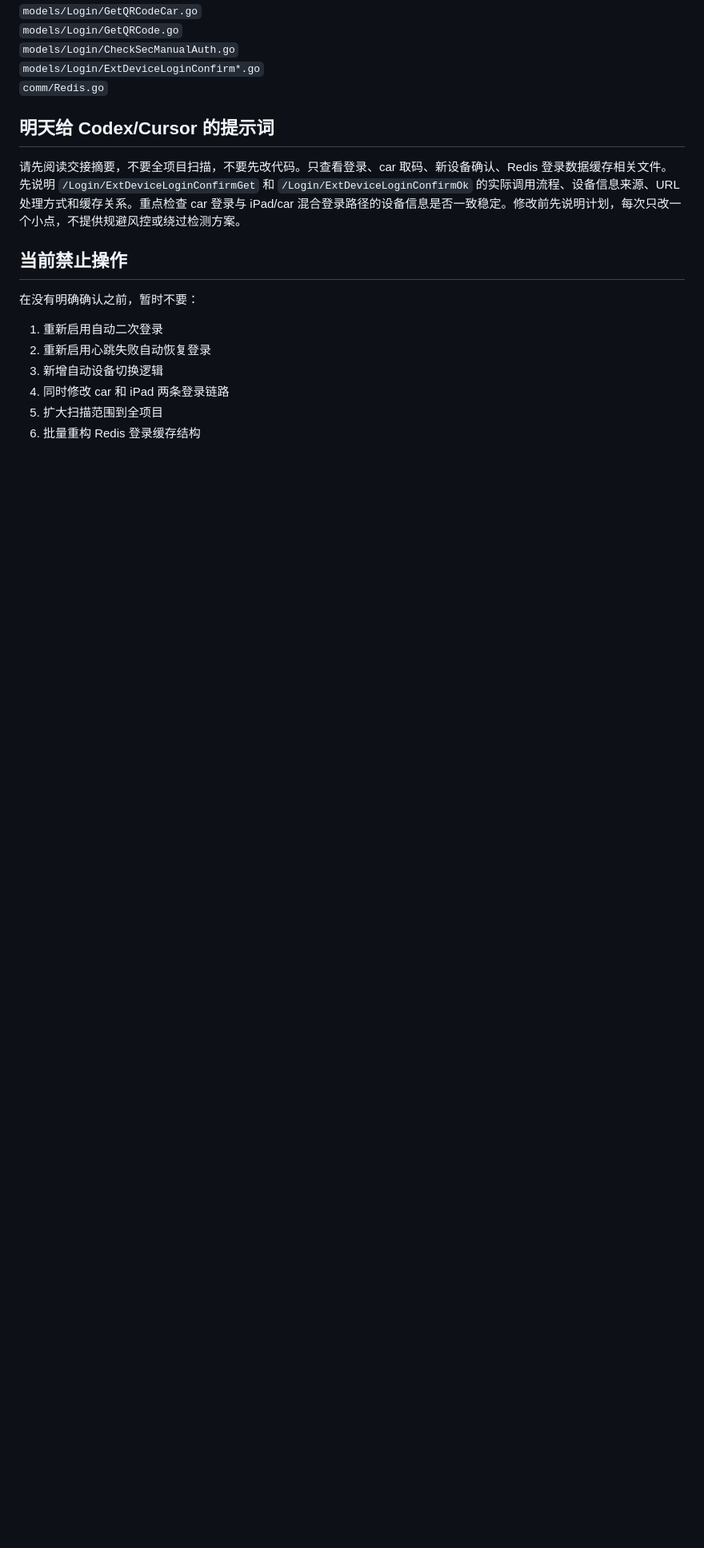
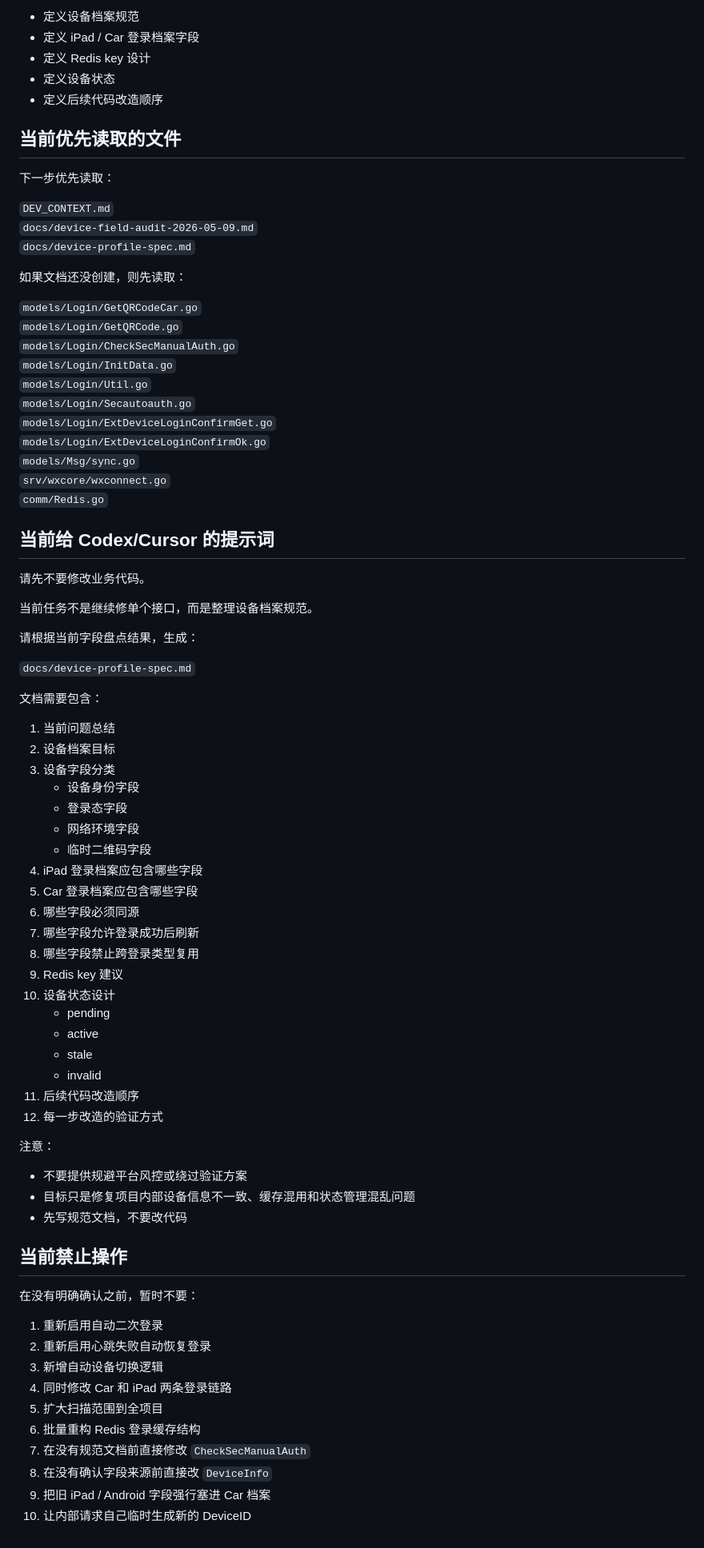
Before and after one commit to lxx9321/legendary-bot, a Markdown page: DEV_CONTEXT.md, the part around one of its changes. Shown at 80% size. Rendered like a GitHub page; blank space fills up the shorter version.

```diff
--- a/DEV_CONTEXT.md
+++ b/DEV_CONTEXT.md
@@ -58,14 +146,69 @@ PM2 此前确认已正常重启。
+- 定义设备档案规范
+- 定义 iPad / Car 登录档案字段
+- 定义 Redis key 设计
+- 定义设备状态
+- 定义后续代码改造顺序
+
+## 当前优先读取的文件
+
+下一步优先读取：
+
+`DEV_CONTEXT.md`
+`docs/device-field-audit-2026-05-09.md`
+`docs/device-profile-spec.md`
+
+如果文档还没创建，则先读取：
+
 `models/Login/GetQRCodeCar.go`
 `models/Login/GetQRCode.go`
 `models/Login/CheckSecManualAuth.go`
-`models/Login/ExtDeviceLoginConfirm*.go`
+`models/Login/InitData.go`
+`models/Login/Util.go`
+`models/Login/Secautoauth.go`
+`models/Login/ExtDeviceLoginConfirmGet.go`
+`models/Login/ExtDeviceLoginConfirmOk.go`
+`models/Msg/sync.go`
+`srv/wxcore/wxconnect.go`
 `comm/Redis.go`
 
+## 当前给 Codex/Cursor 的提示词
 
+请先不要修改业务代码。
 
-## 明天给 Codex/Cursor 的提示词
+当前任务不是继续修单个接口，而是整理设备档案规范。
 
-请先阅读交接摘要，不要全项目扫描，不要先改代码。只查看登录、car 取码、新设备确认、Redis 登录数据缓存相关文件。先说明 `/Login/ExtDeviceLoginConfirmGet` 和 `/Login/ExtDeviceLoginConfirmOk` 的实际调用流程、设备信息来源、URL 处理方式和缓存关系。重点检查 car 登录与 iPad/car 混合登录路径的设备信息是否一致稳定。修改前先说明计划，每次只改一个小点，不提供规避风控或绕过检测方案。
+请根据当前字段盘点结果，生成：
+
+`docs/device-profile-spec.md`
+
+文档需要包含：
+
+1. 当前问题总结
+2. 设备档案目标
+3. 设备字段分类
+   - 设备身份字段
+   - 登录态字段
+   - 网络环境字段
+   - 临时二维码字段
+4. iPad 登录档案应包含哪些字段
+5. Car 登录档案应包含哪些字段
+6. 哪些字段必须同源
+7. 哪些字段允许登录成功后刷新
+8. 哪些字段禁止跨登录类型复用
+9. Redis key 建议
+10. 设备状态设计
+    - pending
+    - active
+    - stale
+    - invalid
+11. 后续代码改造顺序
+12. 每一步改造的验证方式
+
+注意：
+
+- 不要提供规避平台风控或绕过验证方案
+- 目标只是修复项目内部设备信息不一致、缓存混用和状态管理混乱问题
+- 先写规范文档，不要改代码
 
 ## 当前禁止操作
 
@@ -74,6 +217,10 @@ PM2 此前确认已正常重启。
 1. 重新启用自动二次登录
 2. 重新启用心跳失败自动恢复登录
 3. 新增自动设备切换逻辑
-4. 同时修改 car 和 iPad 两条登录链路
+4. 同时修改 Car 和 iPad 两条登录链路
 5. 扩大扫描范围到全项目
 6. 批量重构 Redis 登录缓存结构
+7. 在没有规范文档前直接修改 `CheckSecManualAuth`
+8. 在没有确认字段来源前直接改 `DeviceInfo`
+9. 把旧 iPad / Android 字段强行塞进 Car 档案
+10. 让内部请求自己临时生成新的 DeviceID
```
Also changed, not shown: other parts of DEV_CONTEXT.md (+112 -24 lines).
